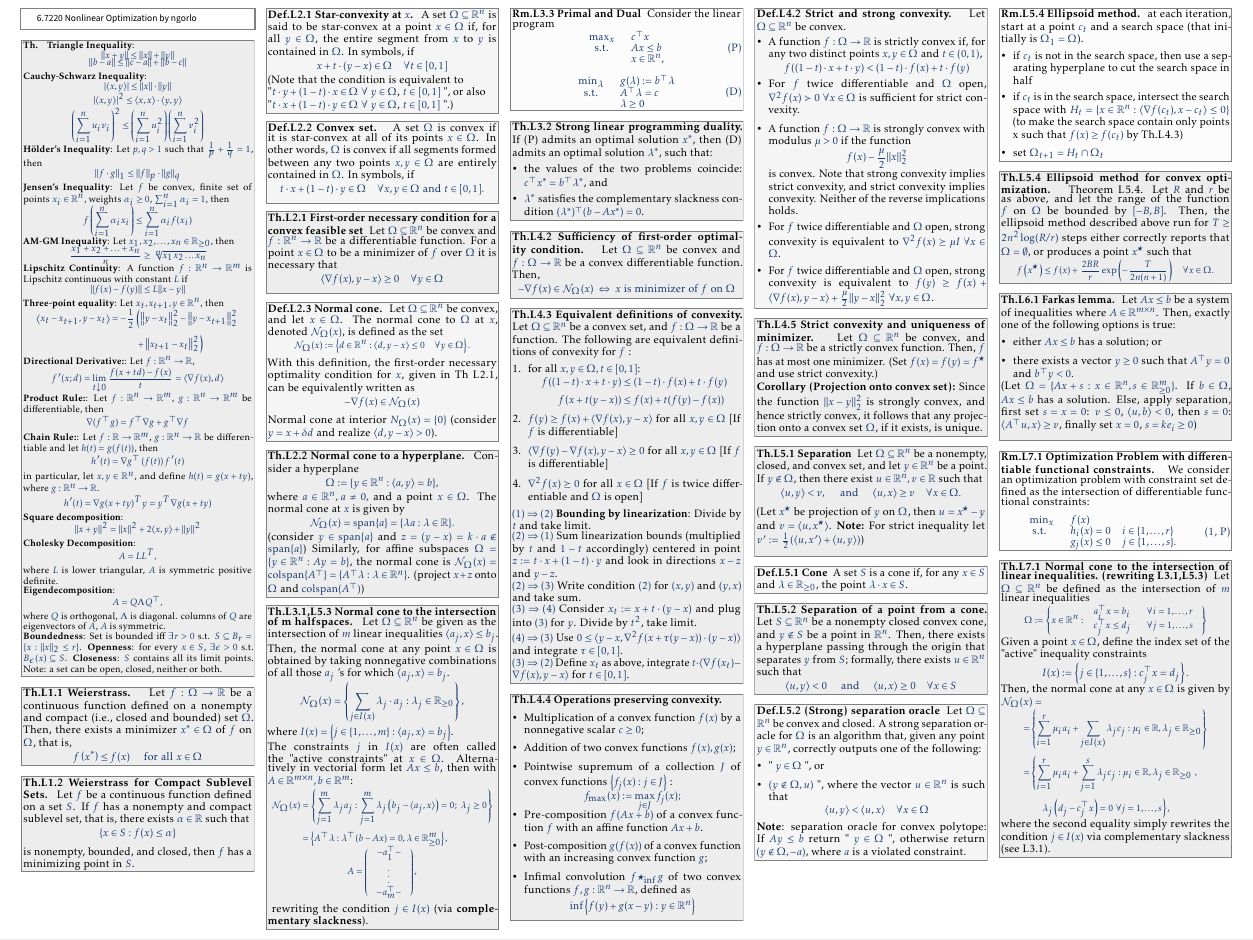
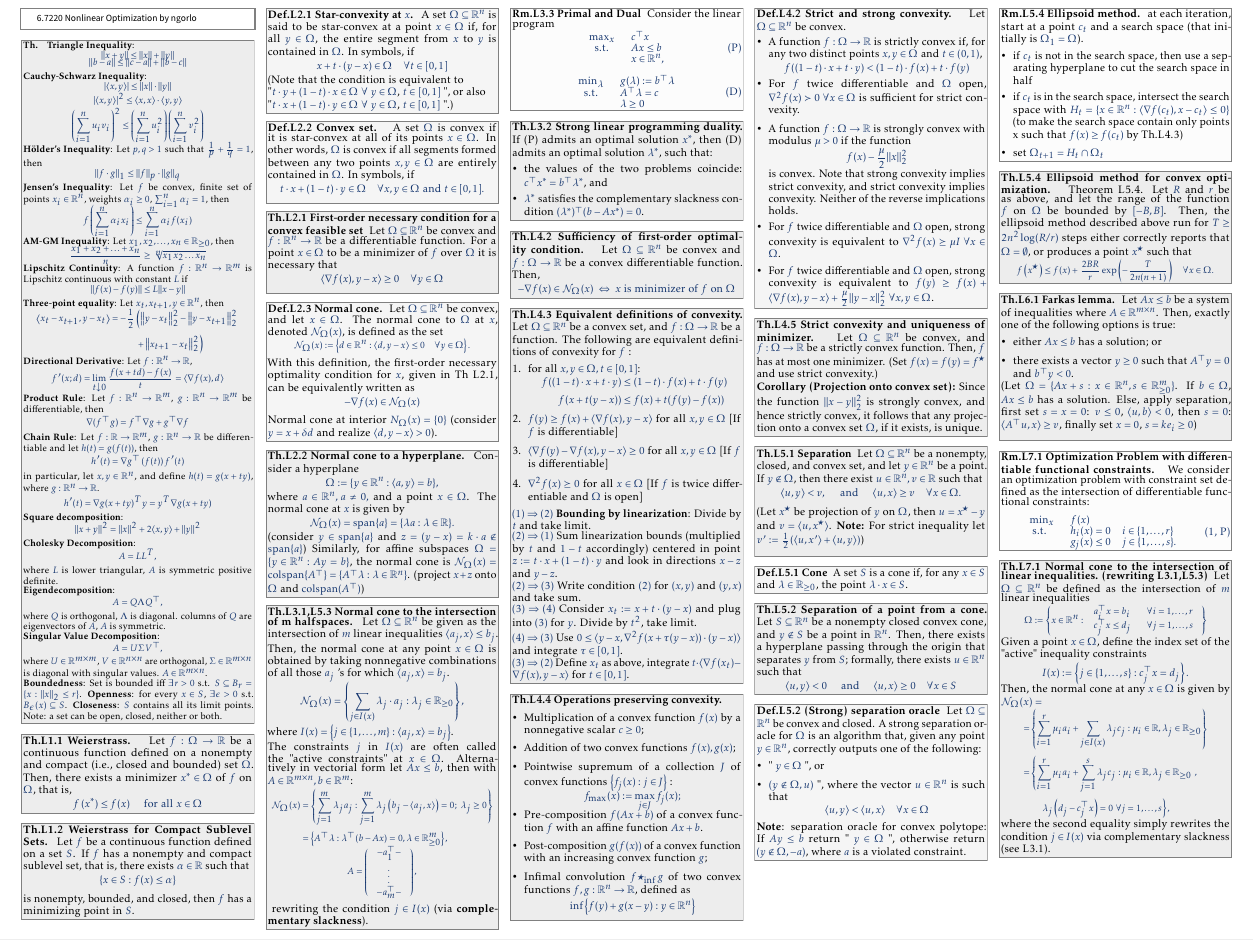
Before and after one commit to nicogorlo/summary_67220, a LaTeX document (main.tex, which reads content/prelim.tex): part of page 1 of 2, cut so that both start at the same text. Compiled offline with pdfLaTeX.

Commit message:
adding SVD to preliminaries

```diff
--- a/content/prelim.tex
+++ b/content/prelim.tex
@@ -124,6 +124,14 @@
     \vspace{-5pt}\\
     where $Q$ is orthogonal, $\Lambda$ is diagonal. columns of $Q$ are eigenvectors of $A$, $A$ is symmetric.\\
     \vspace{-5pt}\\
+    \textbf{Singular Value Decomposition}:
+    \vspace{-5pt}\\
+    \begin{equation*}
+        A = U\Sigma V^\top,
+    \end{equation*}
+    \vspace{-5pt}\\
+    where $U \in \mathbb R^{m \times m}$, $V \in \mathbb R^{n \times n}$ are orthogonal, $\Sigma \in \mathbb R^{m \times n}$ is diagonal with singular values. $A \in \mathbb R^{m\times n}$.\\
+    \vspace{-5pt}\\
     \textbf{Boundedness}:
     Set is bounded iff $\exists r > 0$ s.t. $S \subseteq B_r = \{x: \|x\|_2 \leq r\}$.
     \textbf{Openness}:
```
Also changed, not shown: content/prelim.tex (6 more changed lines).
